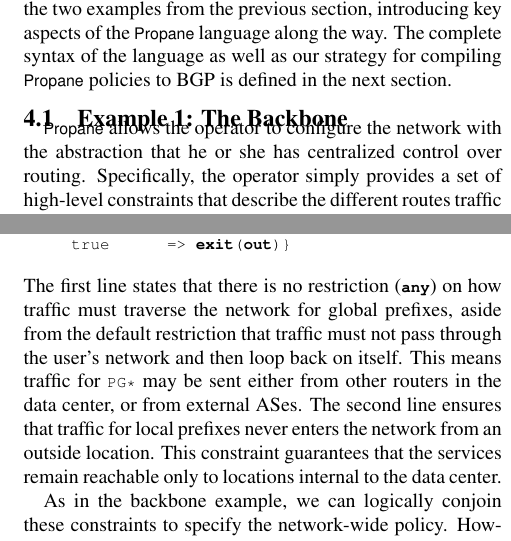
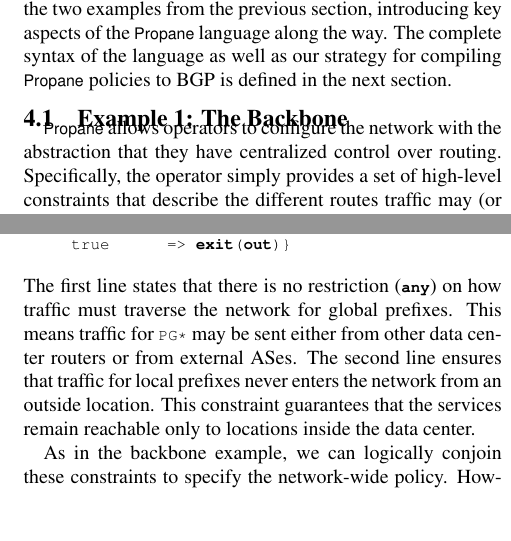
Before and after one commit to rabeckett/propane, a LaTeX paper (paper/paper.tex, which reads paper/propane.tex): two parts of the columns of pages 4 and 5 of 13, joined at a grey line, cut so that both start at the same text, the shorter picture padded with empty space. Compiled offline with pdfLaTeX.

Commit message:
final edits from Jitu

```diff
--- a/paper/propane.tex
+++ b/paper/propane.tex
@@ -30,8 +30,8 @@ BGP is defined in the next section.
 %import-export filters, local preferences, MED attributes, and community tags
 %to ensure policy compliance under all possible failure scenarios.
 
-\sysname allows the operator to configure the network with the
-abstraction that he or she has centralized control over routing.
+\sysname allows operators to configure the network with the
+abstraction that they have centralized control over routing.
 Specifically, the operator simply provides a set of high-level constraints
 that describe the
 different routes traffic may (or may not) take and their relative preferences.
@@ -188,15 +188,16 @@ For the second constraint, we can define another policy:
 \end{code}
 \noindent
 The first line states that there is no restriction (\Any)
-on how traffic must
-traverse the network for global prefixes, aside from the default restriction
-that traffic must not pass through the user's network and then loop
-back on itself. This means traffic for
-\CD{PG*} may be sent either from other routers in the data center, or
+on how traffic must traverse the network for global prefixes.
+%aside from the default restriction
+%that traffic must not pass through the user's network and then loop
+%back on itself.
+This means traffic for
+\CD{PG*} may be sent either from other data center routers or
 from external ASes. The second line ensures that traffic for local
 prefixes never enters the network from an outside location. This constraint
 guarantees that the services remain reachable only to locations
-internal to the data center.
+inside the data center.
 
 As in the backbone example, we can logically conjoin these constraints
 to specify the network-wide policy.
```
Also changed, not shown: paper/compilation.tex (+1 -1 lines).
